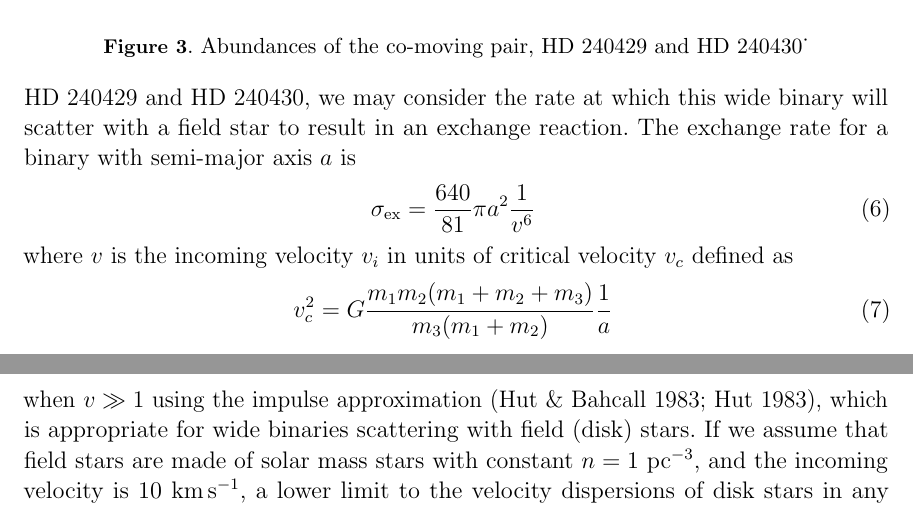
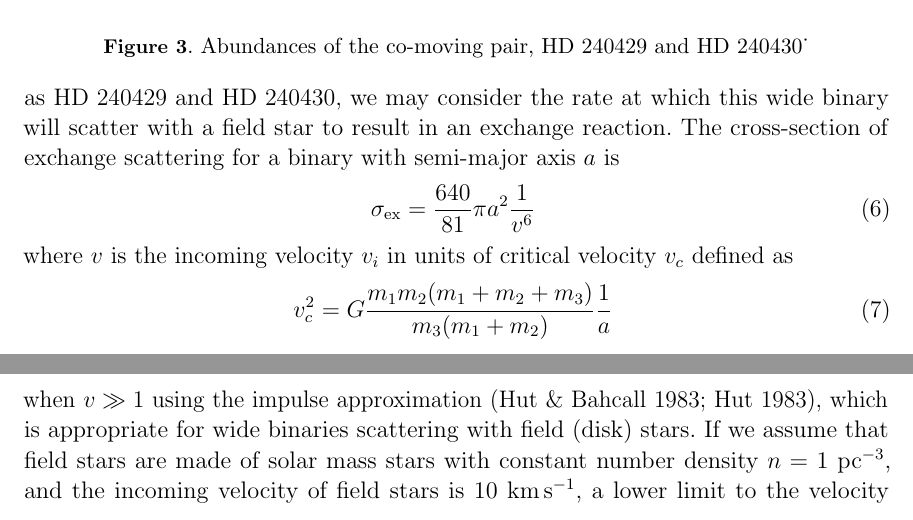
Before and after one commit to smoh/Group1199, a LaTeX paper (paper/ms.tex): two parts of pages 5 and 6 of 8, joined at a grey line, cut so that both start at the same text. Compiled offline with pdfLaTeX; a LaTeX package or settings file that is missing is left out.

Commit message:
making sense

```diff
--- a/paper/ms.tex
+++ b/paper/ms.tex
@@ -417,7 +417,7 @@ In order to estimate the rate at which any binary-single
 event will produce a wide binary system such as \sunanalog\ and \bizarreone,
 we may consider the rate at which this wide binary will scatter with a field star to
 result in an exchange reaction.
-The exchange rate for a binary with semi-major axis $a$ is
+The cross-section of exchange scattering for a binary with semi-major axis $a$ is
 \begin{eqnarray}
   \sigma_\mathrm{ex} = \frac{640}{81} \pi a^{2} \frac{1}{v^6}
 \end{eqnarray}
@@ -427,8 +427,9 @@ where $v$ is the incoming velocity $v_i$ in units of critical velocity $v_c$ def
 \end{eqnarray}
 when $v \gg 1$ using the impulse approximation (\citealt{Hut:1983aa,Hut:1983ab}),
 which is appropriate for wide binaries scattering with field (disk) stars.
-If we assume that field stars are made of solar mass stars with constant $n=1$~pc$^{-3}$,
-and the incoming velocity is $10$~km\,s$^{-1}$, a lower limit to the velocity dispersions of disk
+If we assume that field stars are made of solar mass stars
+with constant number density $n=1$~pc$^{-3}$, and the incoming velocity of field stars
+is $10$~km\,s$^{-1}$, a lower limit to the velocity dispersions of disk
 stars in any direction, the rate of exchange scattering is
 \begin{eqnarray}
   n \sigma_\mathrm{ex} v_i = 6.82\times 10^{-8}\,\mathrm{Gyr}^{-1}
```
